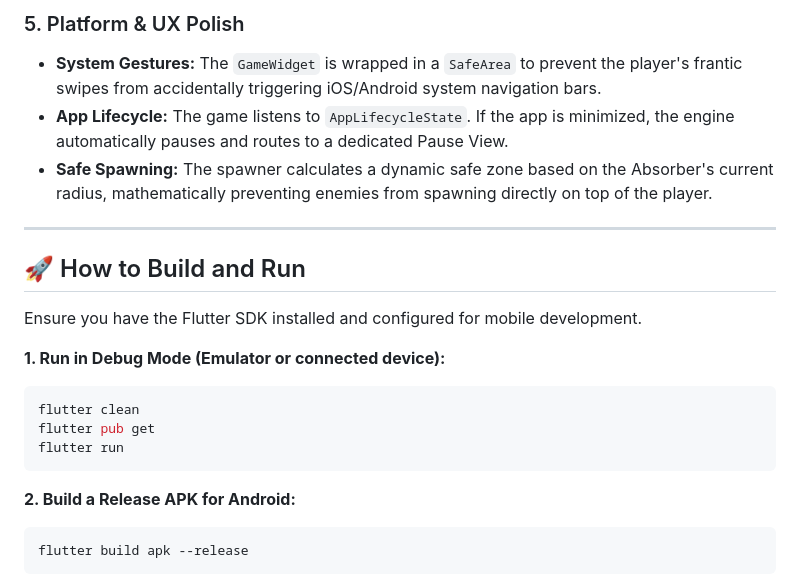
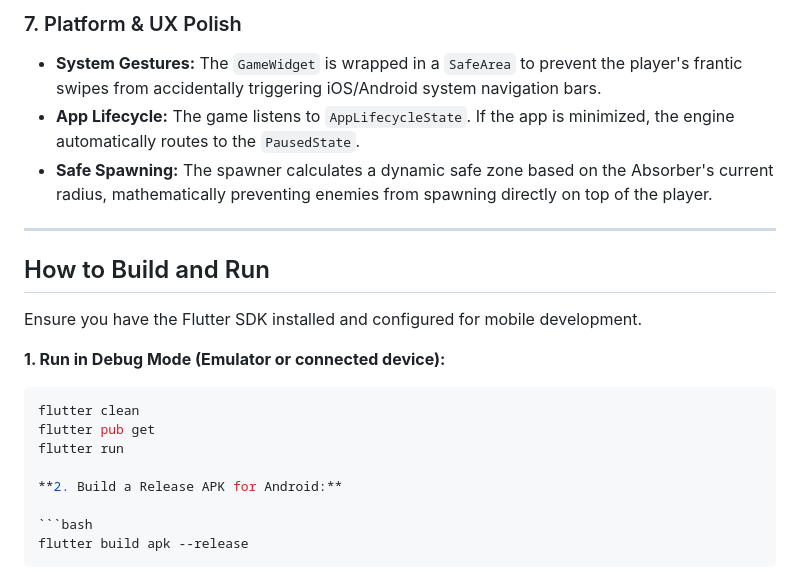
Before and after one commit to Necr0o0/flutter_flame_test, a Markdown page: README.md, the part around one of its changes. Drawn GitHub-style.

````diff
--- a/README.md
+++ b/README.md
@@ -43,12 +53,12 @@ Adhering to the Single Responsibility Principle, the Flame Engine does not handl
 
-### 5. Platform & UX Polish
+### 7. Platform & UX Polish
 * **System Gestures:** The `GameWidget` is wrapped in a `SafeArea` to prevent the player's frantic swipes from accidentally triggering iOS/Android system navigation bars.
-* **App Lifecycle:** The game listens to `AppLifecycleState`. If the app is minimized, the engine automatically pauses and routes to a dedicated Pause View.
+* **App Lifecycle:** The game listens to `AppLifecycleState`. If the app is minimized, the engine automatically routes to the `PausedState`.
 * **Safe Spawning:** The spawner calculates a dynamic safe zone based on the Absorber's current radius, mathematically preventing enemies from spawning directly on top of the player.
 
 ---
 
-## 🚀 How to Build and Run
+## How to Build and Run
 
 Ensure you have the Flutter SDK installed and configured for mobile development.
 
@@ -57,7 +67,6 @@ Ensure you have the Flutter SDK installed and configured for mobile development.
 flutter clean
 flutter pub get
 flutter run
-```
 
 **2. Build a Release APK for Android:**
 
````
Also changed, not shown: other parts of README.md (+22 -12 lines).
